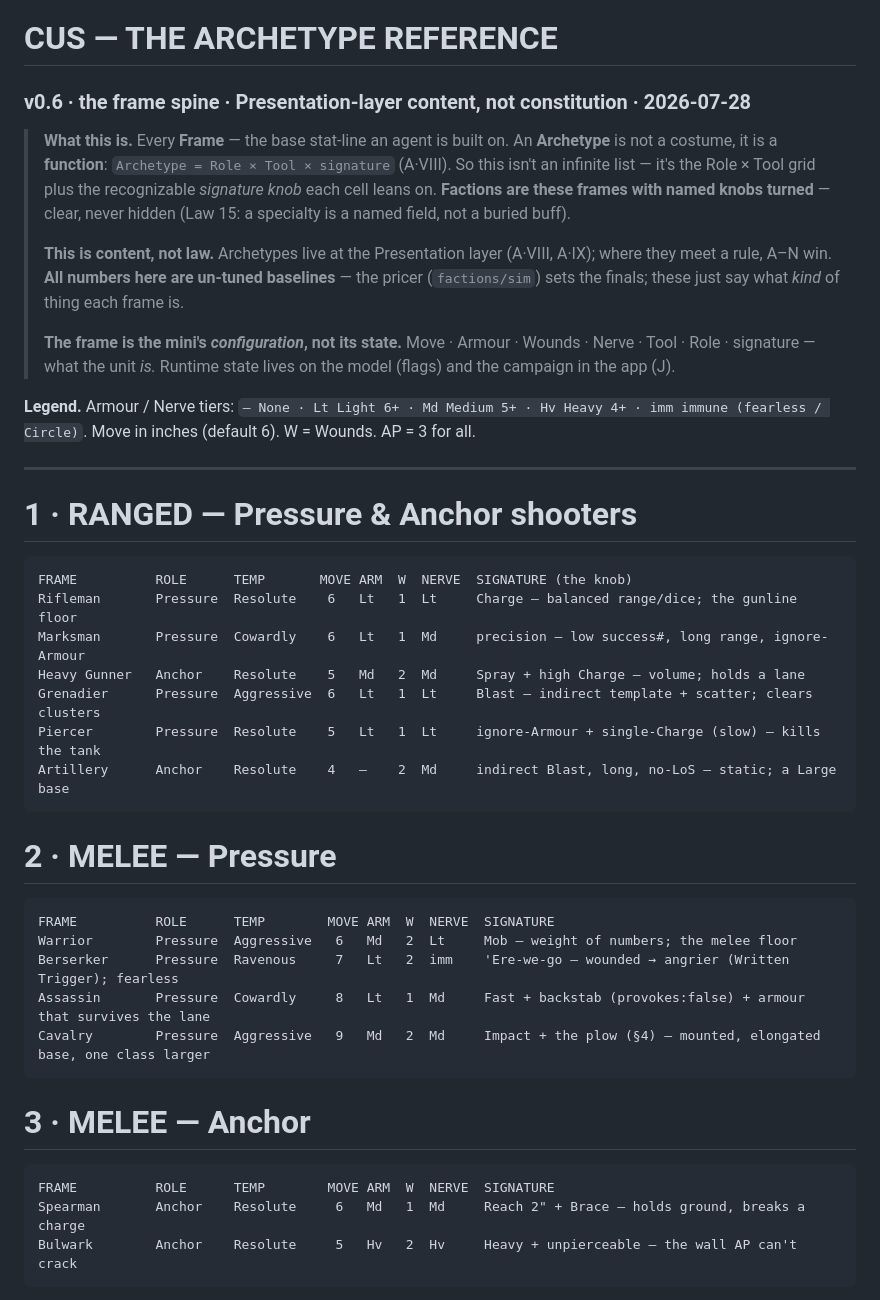
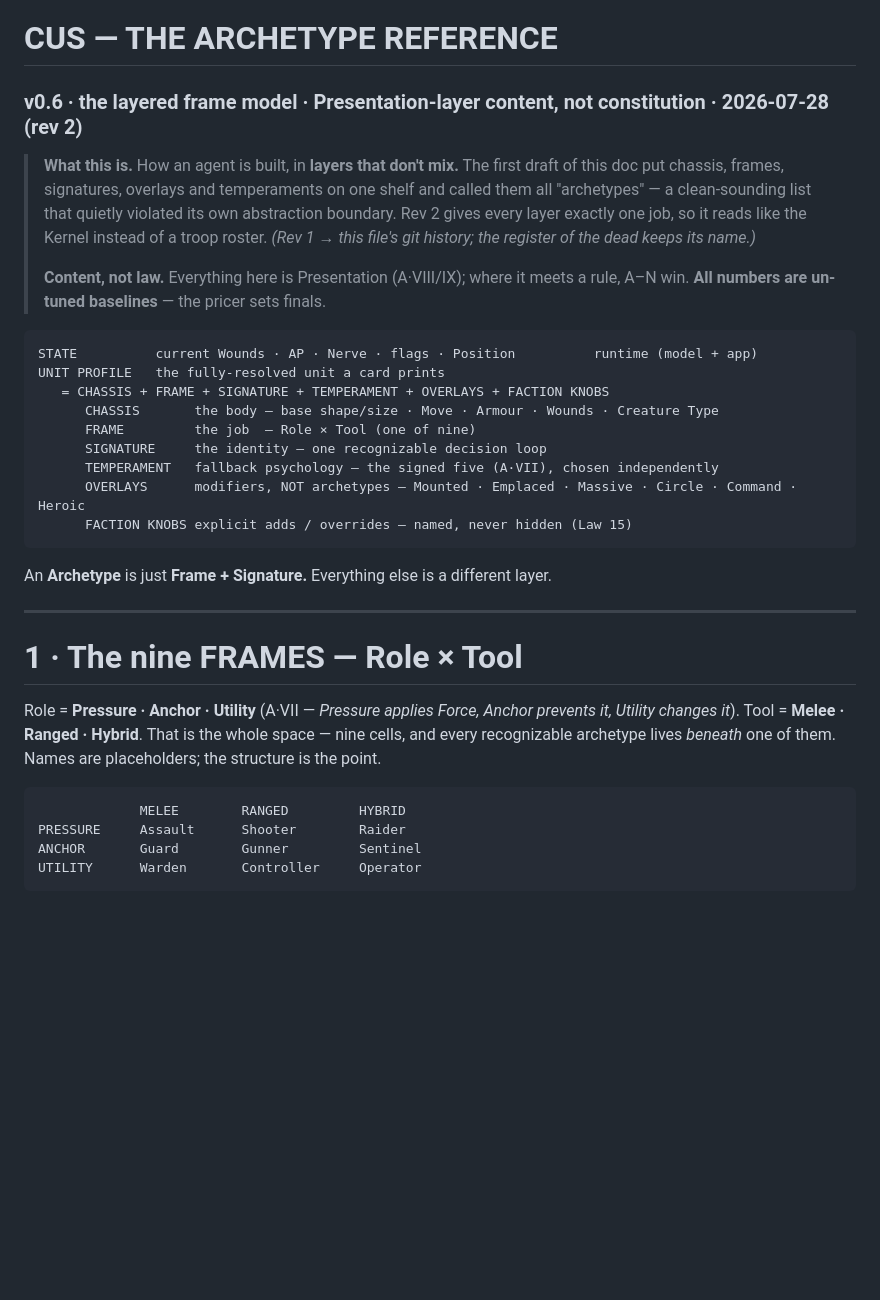
Before and after one commit to whbreifcase-arch/cus-concordance, a Markdown page: ARCHETYPES.md, the part around one of its changes. Rendered like a GitHub page; blank space fills up the shorter version.

````diff
--- a/ARCHETYPES.md
+++ b/ARCHETYPES.md
@@ -1,54 +1,43 @@
 # CUS — THE ARCHETYPE REFERENCE
-### v0.6 · the frame spine · Presentation-layer content, not constitution · 2026-07-28
+### v0.6 · the layered frame model · Presentation-layer content, not constitution · 2026-07-28 (rev 2)
 
-> **What this is.** Every **Frame** — the base stat-line an agent is built on. An
-> **Archetype** is not a costume, it is a **function**: `Archetype = Role × Tool ×
-> signature` (A·VIII). So this isn't an infinite list — it's the Role × Tool grid plus
-> the recognizable *signature knob* each cell leans on. **Factions are these frames with
-> named knobs turned** — clear, never hidden (Law 15: a specialty is a named field, not a
-> buried buff).
+> **What this is.** How an agent is built, in **layers that don't mix.** The first draft
+> of this doc put chassis, frames, signatures, overlays and temperaments on one shelf and
+> called them all "archetypes" — a clean-sounding list that quietly violated its own
+> abstraction boundary. Rev 2 gives every layer exactly one job, so it reads like the
+> Kernel instead of a troop roster. *(Rev 1 → this file's git history; the register of the
+> dead keeps its name.)*
 >
-> **This is content, not law.** Archetypes live at the Presentation layer (A·VIII, A·IX);
-> where they meet a rule, A–N win. **All numbers here are un-tuned baselines** — the
-> pricer (`factions/sim`) sets the finals; these just say what *kind* of thing each frame
-> is.
->
-> **The frame is the mini's *configuration*, not its state.** Move · Armour · Wounds ·
-> Nerve · Tool · Role · signature — what the unit *is.* Runtime state lives on the model
-> (flags) and the campaign in the app (J).
+> **Content, not law.** Everything here is Presentation (A·VIII/IX); where it meets a rule,
+> A–N win. **All numbers are un-tuned baselines** — the pricer sets finals.
 
-**Legend.** Armour / Nerve tiers: `— None · Lt Light 6+ · Md Medium 5+ · Hv Heavy 4+ ·
-imm immune (fearless / Circle)`. Move in inches (default 6). W = Wounds. AP = 3 for all.
+```text
+STATE          current Wounds · AP · Nerve · flags · Position          runtime (model + app)
+UNIT PROFILE   the fully-resolved unit a card prints
+   = CHASSIS + FRAME + SIGNATURE + TEMPERAMENT + OVERLAYS + FACTION KNOBS
+      CHASSIS       the body — base shape/size · Move · Armour · Wounds · Creature Type
+      FRAME         the job  — Role × Tool (one of nine)
+      SIGNATURE     the identity — one recognizable decision loop
+      TEMPERAMENT   fallback psychology — the signed five (A·VII), chosen independently
+      OVERLAYS      modifiers, NOT archetypes — Mounted · Emplaced · Massive · Circle · Command · Heroic
+      FACTION KNOBS explicit adds / overrides — named, never hidden (Law 15)
+```
+
+An **Archetype** is just **Frame + Signature.** Everything else is a different layer.
 
 ---
 
-# 1 · RANGED — Pressure & Anchor shooters
+# 1 · The nine FRAMES — Role × Tool
+
+Role = **Pressure · Anchor · Utility** (A·VII — *Pressure applies Force, Anchor prevents
+it, Utility changes it*). Tool = **Melee · Ranged · Hybrid**. That is the whole space —
+nine cells, and every recognizable archetype lives *beneath* one of them. Names are
+placeholders; the structure is the point.
 
 ```text
-FRAME          ROLE      TEMP       MOVE ARM  W  NERVE  SIGNATURE (the knob)
-Rifleman       Pressure  Resolute    6   Lt   1  Lt     Charge — balanced range/dice; the gunline floor
-Marksman       Pressure  Cowardly    6   Lt   1  Md     precision — low success#, long range, ignore-Armour
-Heavy Gunner   Anchor    Resolute    5   Md   2  Md     Spray + high Charge — volume; holds a lane
-Grenadier      Pressure  Aggressive  6   Lt   1  Lt     Blast — indirect template + scatter; clears clusters
-Piercer        Pressure  Resolute    5   Lt   1  Lt     ignore-Armour + single-Charge (slow) — kills the tank
-Artillery      Anchor    Resolute    4   —    2  Md     indirect Blast, long, no-LoS — static; a Large base
+             MELEE        RANGED         HYBRID
+PRESSURE     Assault      Shooter        Raider
+ANCHOR       Guard        Gunner         Sentinel
+UTILITY      Warden       Controller     Operator
 ```
 
-# 2 · MELEE — Pressure
-
-```text
-FRAME          ROLE      TEMP        MOVE ARM  W  NERVE  SIGNATURE
-Warrior        Pressure  Aggressive   6   Md   2  Lt     Mob — weight of numbers; the melee floor
-Berserker      Pressure  Ravenous     7   Lt   2  imm    'Ere-we-go — wounded → angrier (Written Trigger); fearless
-Assassin       Pressure  Cowardly     8   Lt   1  Md     Fast + backstab (provokes:false) + armour that survives the lane
-Cavalry        Pressure  Aggressive   9   Md   2  Md     Impact + the plow (§4) — mounted, elongated base, one class larger
-```
-
-# 3 · MELEE — Anchor
-
-```text
-FRAME          ROLE      TEMP        MOVE ARM  W  NERVE  SIGNATURE
-Spearman       Anchor    Resolute     6   Md   1  Md     Reach 2" + Brace — holds ground, breaks a charge
-Bulwark        Anchor    Resolute     5   Hv   2  Hv     Heavy + unpierceable — the wall AP can't crack
-```
-
````
Also changed, not shown: other parts of ARCHETYPES.md (+211 -81 lines), README.md (+3 -3 lines).
